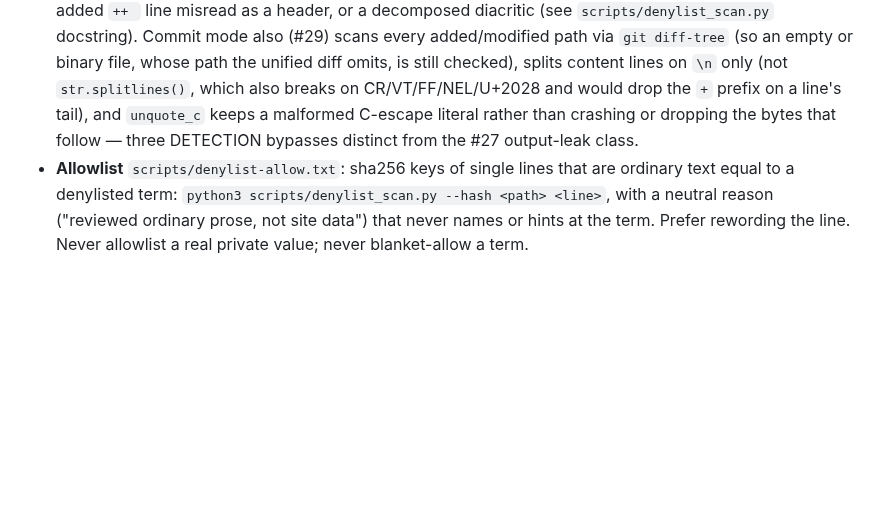
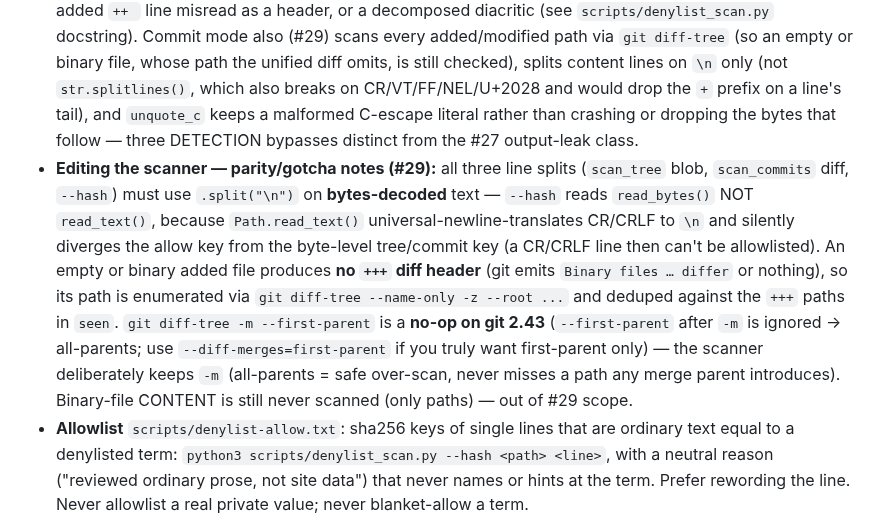
Before and after one commit to zbynekdrlik/iemmixer, a Markdown page: .claude/rules/public-repo-hygiene.md, the part around the change. Rendered like a GitHub page; blank space fills up the shorter version.

Commit message:
docs(playbook): scanner parity/gotcha notes for #29 (read_bytes, diff-tree, -m)
Capture the read_text->read_bytes allow-key parity pitfall, the no-+++-header
empty/binary path handling, and the git 2.43 -m --first-parent no-op, so the
next editor of scripts/denylist_scan.py does not re-derive them.

Co-Authored-By: Claude Opus 4.8 <noreply@anthropic.com>

```diff
--- a/.claude/rules/public-repo-hygiene.md
+++ b/.claude/rules/public-repo-hygiene.md
@@ -15,6 +15,7 @@ paths:
 - Placeholders: `member1`…`member9` (MEMBER_1…MEMBER_9; `member1` = ELEVATED_MEMBER), `engineer`, TRANSLATOR; hosts `mixer.example.org`, LAN `http://10.0.0.10`; synthetic Dante numbers (member N = 69+2N/70+2N, i.e. 71–88; any other output 89/90; engineer 91/92; HIL's spare outputs 94/95; inputs 101–124); input names from program spec §3.1 where the code does not key on a REAPER-era name.
 - **Every clone installs the pre-push hook** (S0 plan, Task 1 Step 9): gitleaks + `scripts/denylist_scan.py` with the private denylist `~/.config/iemmixer/denylist.txt` and `scripts/allowed-identities.txt`. CI repeats all three in the `secrets` job (`DENYLIST` secret). The denylist's non-credential terms are also kept in the ops repo; its credential entries only on the box and in the secret.
 - **Scanner output never shows a term, a matched line or an address** — only a location and the entry number: `tree <path>:<line>: denylist entry N`, `<sha> <path>: denylist entry N`, or `<sha> author|committer email is not an allowed identity`; open the local denylist to see entry N. Every finding line starts with a fixed word (`tree` or a commit's short SHA), never a raw path (a `::`-prefixed path would read as a CI workflow command), and a path component holding a term is shown `[redacted]`. Commit mode decodes git's C-quoting (`core.quotePath`) of a `+++` path and forces `core.quotePath=true`, and terms + text are NFC-normalized, so a term cannot leak or hide behind an octal escape, a trailing tab, an added `++ ` line misread as a header, or a decomposed diacritic (see `scripts/denylist_scan.py` docstring). Commit mode also (#29) scans every added/modified path via `git diff-tree` (so an empty or binary file, whose path the unified diff omits, is still checked), splits content lines on `\n` only (not `str.splitlines()`, which also breaks on CR/VT/FF/NEL/U+2028 and would drop the `+` prefix on a line's tail), and `unquote_c` keeps a malformed C-escape literal rather than crashing or dropping the bytes that follow — three DETECTION bypasses distinct from the #27 output-leak class.
+- **Editing the scanner — parity/gotcha notes (#29):** all three line splits (`scan_tree` blob, `scan_commits` diff, `--hash`) must use `.split("\n")` on **bytes-decoded** text — `--hash` reads `read_bytes()` NOT `read_text()`, because `Path.read_text()` universal-newline-translates CR/CRLF to `\n` and silently diverges the allow key from the byte-level tree/commit key (a CR/CRLF line then can't be allowlisted). An empty or binary added file produces **no `+++` diff header** (git emits `Binary files … differ` or nothing), so its path is enumerated via `git diff-tree --name-only -z --root ...` and deduped against the `+++` paths in `seen`. `git diff-tree -m --first-parent` is a **no-op on git 2.43** (`--first-parent` after `-m` is ignored → all-parents; use `--diff-merges=first-parent` if you truly want first-parent only) — the scanner deliberately keeps `-m` (all-parents = safe over-scan, never misses a path any merge parent introduces). Binary-file CONTENT is still never scanned (only paths) — out of #29 scope.
 - **Allowlist** `scripts/denylist-allow.txt`: sha256 keys of single lines that are ordinary text equal to a denylisted term: `python3 scripts/denylist_scan.py --hash <path> <line>`, with a neutral reason ("reviewed ordinary prose, not site data") that never names or hints at the term. Prefer rewording the line. Never allowlist a real private value; never blanket-allow a term.
 - **Importing more predecessor code** (S1b/S4/S5): `git -C ~/devel/reaperiem archive <pinned SHA> -- <paths>` into a temp dir, `python3 scripts/scrub_import.py --map ~/.config/iemmixer/scrub-map.tsv --root <dir> --report <tmp>`, rewrite Dante channel literals to the synthetic map and run the Dante gate (S0 plan, Task 2 Step 8), then scan the staged tree (`git write-tree` → `--tree`) before committing; add the paths to `docs/provenance/import-manifest.txt`.
 - Commits use the GitHub noreply identity only (`scripts/allowed-identities.txt`). Merge with plain `gh pr merge --merge`: the account keeps its email private, so GitHub authors the merge with the noreply address. `--author-email` with a noreply address is rejected by the API ("Invalid email address") — never pass it.
```
